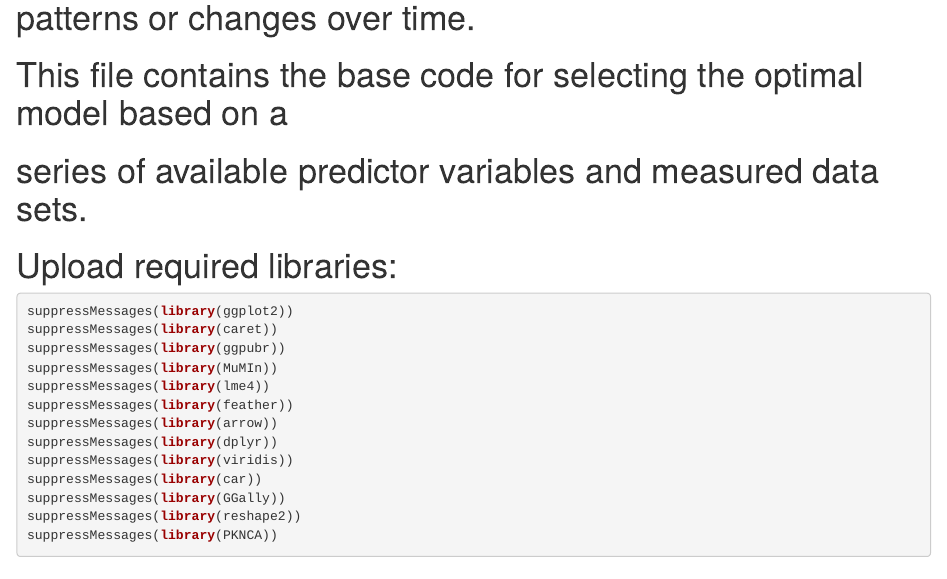
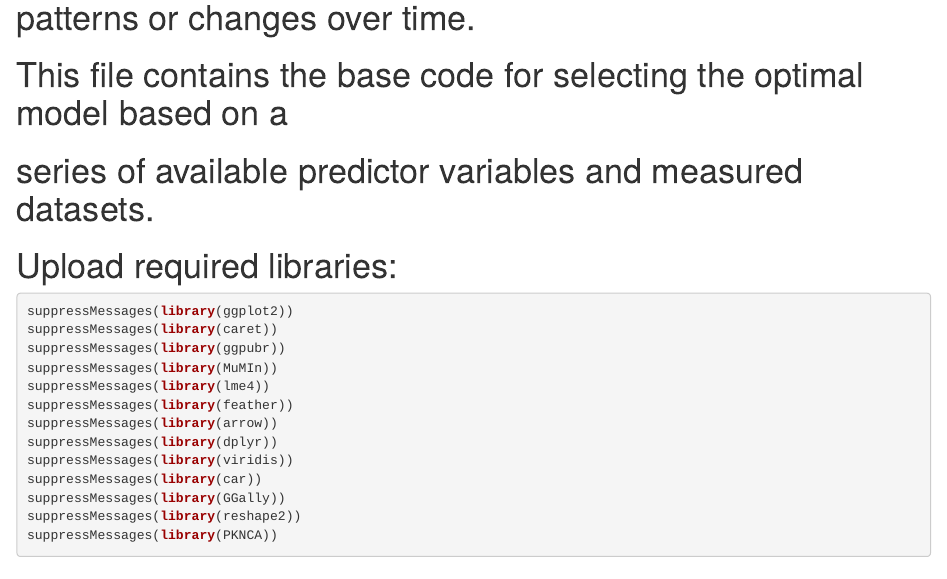
Before and after one commit to MichaelLivingston111/Predictive_Satellite_Regressions, an R Markdown document (Model_Testing.Rmd): the page in a window 1100 px wide, from 840 px down. Rendered offline with R 4.5, knitr and Pandoc, with nearby package versions; some code elsewhere in the file could not run offline.

Commit message:
Fixed grammar.

```diff
--- a/Model_Testing.Rmd
+++ b/Model_Testing.Rmd
@@ -21,7 +21,7 @@ knitr::opts_chunk$set(echo = TRUE)
 
 
 # This file contains the base code for selecting the optimal model based on a
-# series of available predictor variables and measured data sets.
+# series of available predictor variables and measured datasets.
 
 
 # Upload required libraries:
```
